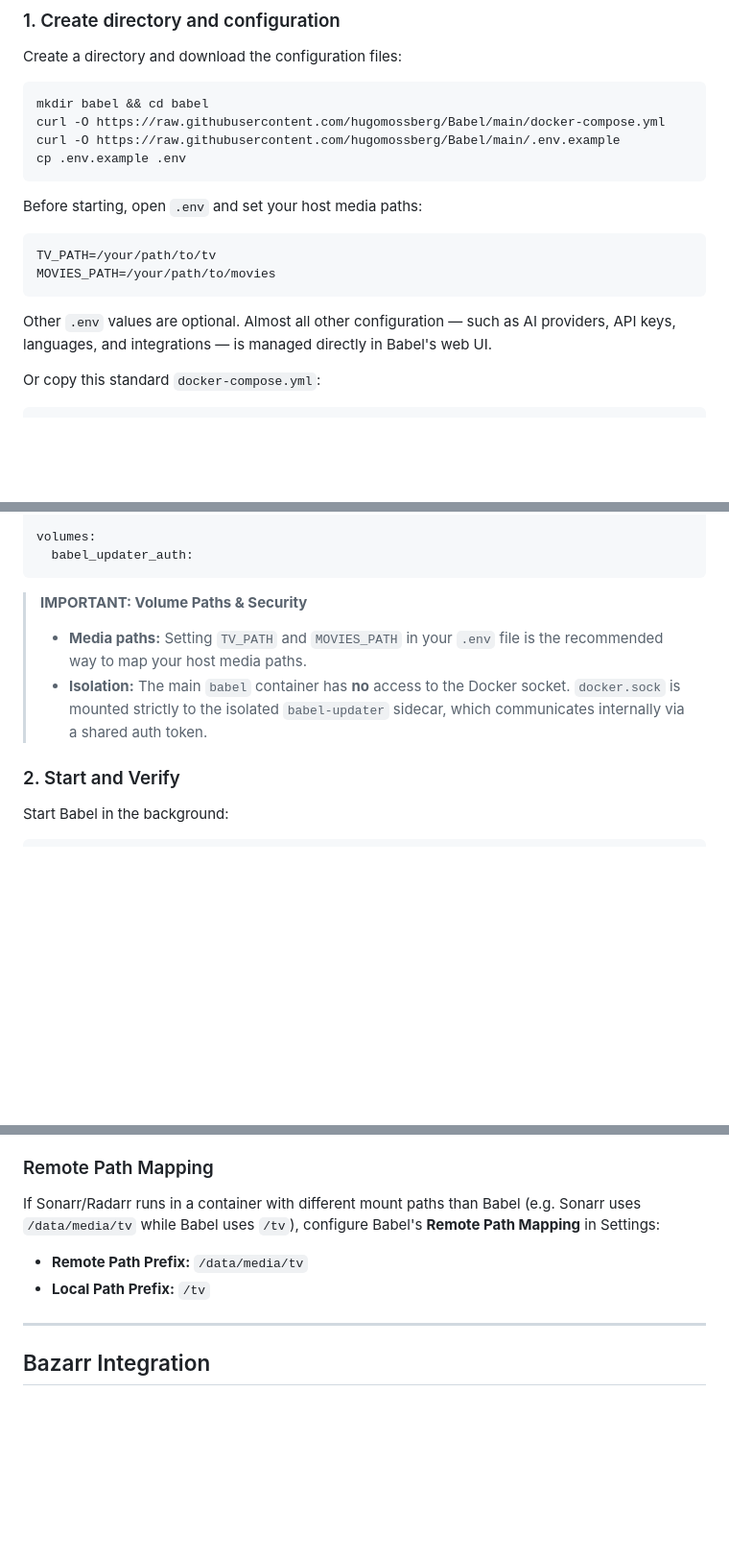
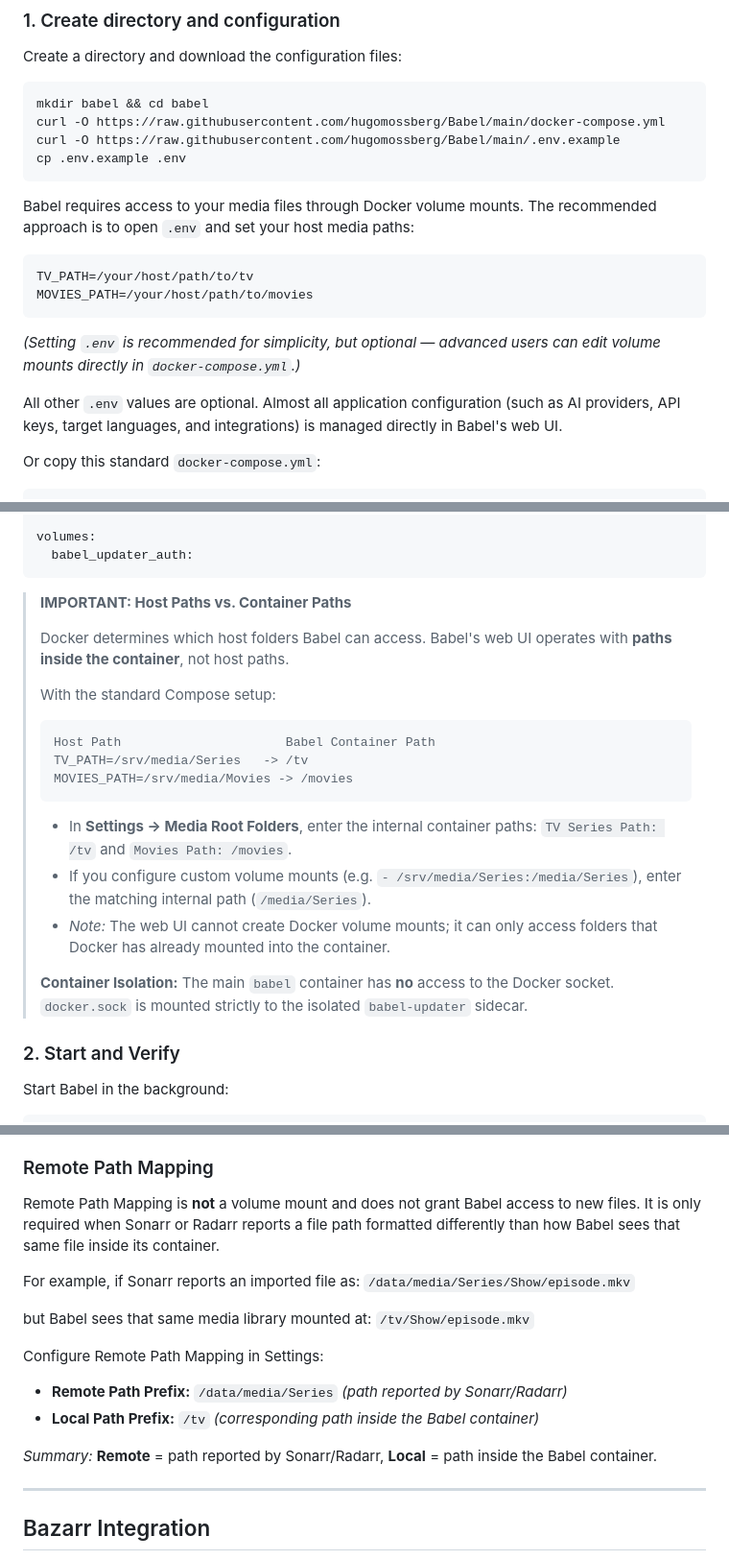
Before and after one commit to hugomossberg/Babel, a Markdown page: README.md, 3 parts joined by grey strips. Shown at 96% size. Drawn GitHub-style; blank space fills up the shorter version.

Commit message:
docs: clarify media path configuration

````diff
--- a/README.md
+++ b/README.md
@@ -129,14 +129,16 @@ curl -O https://raw.githubusercontent.com/hugomossberg/Babel/main/.env.example
 cp .env.example .env
 ```
 
-Before starting, open `.env` and set your host media paths:
+Babel requires access to your media files through Docker volume mounts. The recommended approach is to open `.env` and set your host media paths:
 
 ```env
-TV_PATH=/your/path/to/tv
-MOVIES_PATH=/your/path/to/movies
+TV_PATH=/your/host/path/to/tv
+MOVIES_PATH=/your/host/path/to/movies
 ```
 
-Other `.env` values are optional. Almost all other configuration — such as AI providers, API keys, languages, and integrations — is managed directly in Babel's web UI.
+*(Setting `.env` is recommended for simplicity, but optional — advanced users can edit volume mounts directly in `docker-compose.yml`.)*
+
+All other `.env` values are optional. Almost all application configuration (such as AI providers, API keys, target languages, and integrations) is managed directly in Babel's web UI.
 
 Or copy this standard `docker-compose.yml`:
 
@@ -183,10 +185,21 @@ volumes:
   babel_updater_auth:
 ```
 
-> **IMPORTANT: Volume Paths & Security**
+> **IMPORTANT: Host Paths vs. Container Paths**
 >
-> - **Media paths:** Setting `TV_PATH` and `MOVIES_PATH` in your `.env` file is the recommended way to map your host media paths.
-> - **Isolation:** The main `babel` container has **no** access to the Docker socket. `docker.sock` is mounted strictly to the isolated `babel-updater` sidecar, which communicates internally via a shared auth token.
+> Docker determines which host folders Babel can access. Babel's web UI operates with **paths inside the container**, not host paths.
+>
+> With the standard Compose setup:
+> ```text
+> Host Path                      Babel Container Path
+> TV_PATH=/srv/media/Series   -> /tv
+> MOVIES_PATH=/srv/media/Movies -> /movies
+> ```
+> - In **Settings → Media Root Folders**, enter the internal container paths: `TV Series Path: /tv` and `Movies Path: /movies`.
+> - If you configure custom volume mounts (e.g. `- /srv/media/Series:/media/Series`), enter the matching internal path (`/media/Series`).
+> - *Note:* The web UI cannot create Docker volume mounts; it can only access folders that Docker has already mounted into the container.
+>
+> **Container Isolation:** The main `babel` container has **no** access to the Docker socket. `docker.sock` is mounted strictly to the isolated `babel-updater` sidecar.
 
 ### 2. Start and Verify
 
@@ -317,9 +329,20 @@ Babel can process media automatically upon download or upgrade.
 3. Check triggers: **On Download** and **On Upgrade**.
 
 ### Remote Path Mapping
-If Sonarr/Radarr runs in a container with different mount paths than Babel (e.g. Sonarr uses `/data/media/tv` while Babel uses `/tv`), configure Babel's **Remote Path Mapping** in Settings:
-- **Remote Path Prefix:** `/data/media/tv`
-- **Local Path Prefix:** `/tv`
+
+Remote Path Mapping is **not** a volume mount and does not grant Babel access to new files. It is only required when Sonarr or Radarr reports a file path formatted differently than how Babel sees that same file inside its container.
+
+For example, if Sonarr reports an imported file as:
+`/data/media/Series/Show/episode.mkv`
+
+but Babel sees that same media library mounted at:
+`/tv/Show/episode.mkv`
+
+Configure Remote Path Mapping in Settings:
+- **Remote Path Prefix:** `/data/media/Series` *(path reported by Sonarr/Radarr)*
+- **Local Path Prefix:** `/tv` *(corresponding path inside the Babel container)*
+
+*Summary:* **Remote** = path reported by Sonarr/Radarr, **Local** = path inside the Babel container.
 
 ---
 
````
Also changed, not shown: other parts of README.md (+1 -2 lines).
